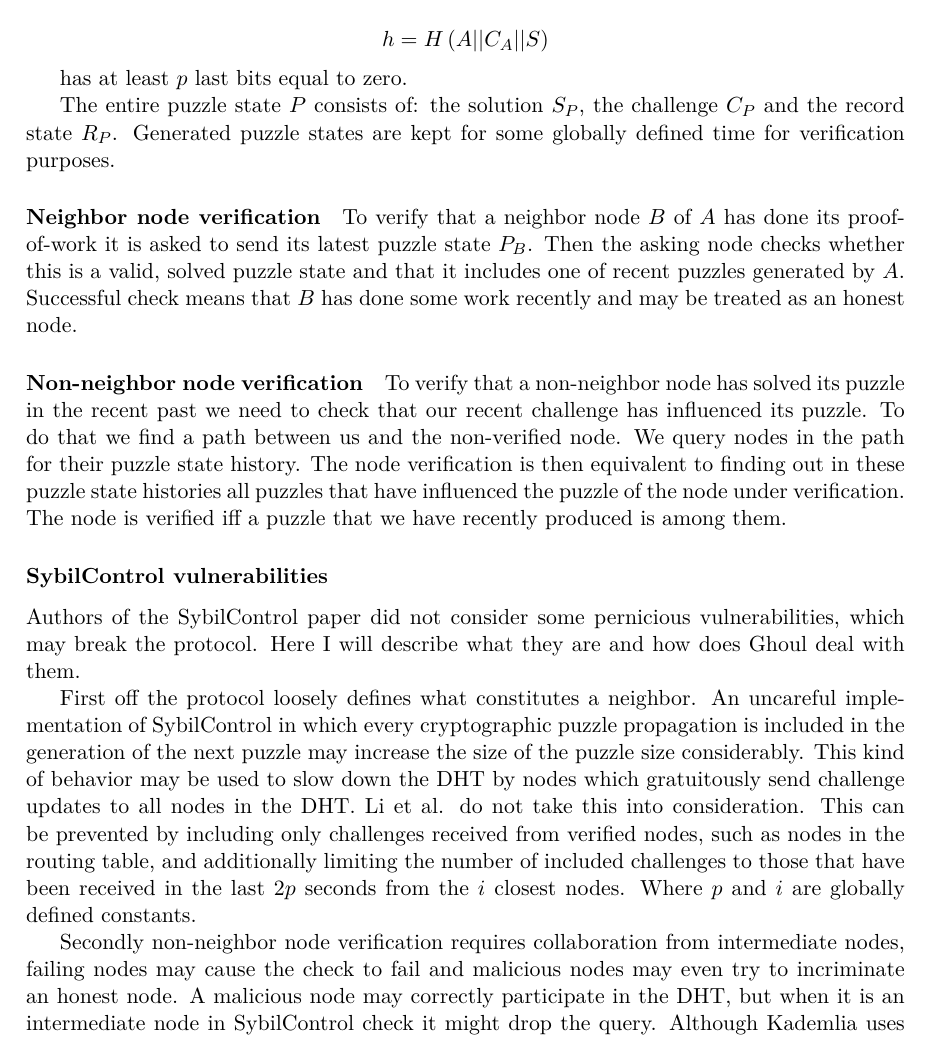
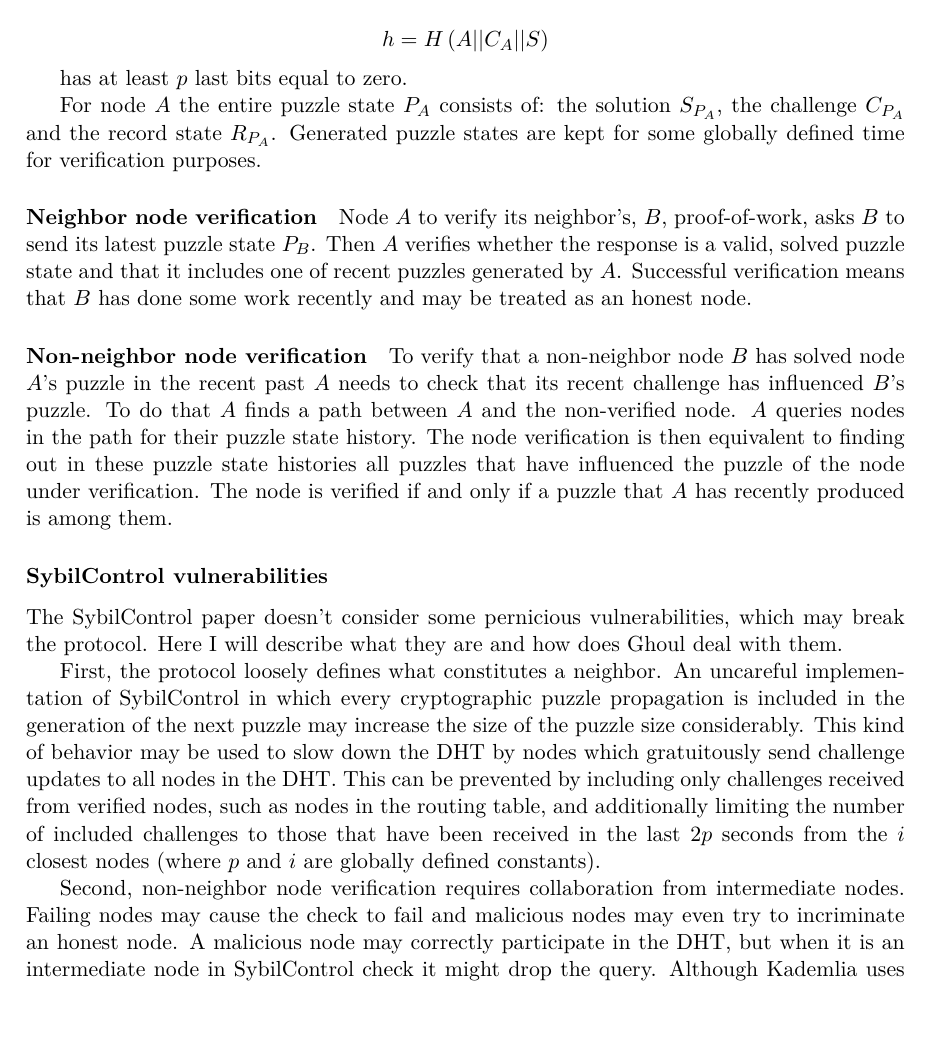
Before and after one commit to gregorias/Ghoul, a LaTeX thesis (ThesisPaper/mgr_gm306320.tex, which reads ThesisPaper/system_description.tex): part of page 27 of 34, cut so that both start at the same text, the shorter picture padded with empty space. Compiled offline with XeLaTeX.

Commit message:
Fix page 10

```diff
--- a/ThesisPaper/system_description.tex
+++ b/ThesisPaper/system_description.tex
@@ -602,44 +602,53 @@
 
   has at least $p$ last bits equal to zero.
 
-  The entire puzzle state $P$ consists of: the solution $S_P$, the challenge
-  $C_P$ and the record state $R_P$. Generated puzzle states are kept for some
-  globally defined time for verification purposes.
+  For node $A$ the entire puzzle state $P_A$ consists of: the solution
+  $S_{P_A}$, the challenge $C_{P_A}$ and the record state $R_{P_A}$.
+  Generated puzzle states are kept for some globally defined time for
+  verification purposes.
 
   \paragraph{Neighbor node verification}
-  To verify that a neighbor node $B$ of $A$ has done its proof-of-work it is
-  asked to send its latest puzzle state $P_B$. Then the asking node checks
-  whether this is a valid, solved puzzle state and that it includes one of
-  recent puzzles generated by $A$. Successful check means that $B$ has done some
-  work recently and may be treated as an honest node.
+
+  Node $A$ to verify its neighbor's, $B$, proof-of-work, asks $B$
+  to send its latest puzzle state $P_B$.
+  Then $A$ verifies whether the response is a valid, solved puzzle state and
+  that it includes one of recent puzzles generated by $A$.
+  Successful verification means that $B$ has done some work recently and may be
+  treated as an honest node.
 
   \paragraph{Non-neighbor node verification}
-  To verify that a non-neighbor node has solved its puzzle in the recent past we
-  need to check that our recent challenge has influenced its puzzle. To do that
-  we find a path between us and the non-verified node. We query nodes in the
-  path for their puzzle state history. The node verification is then equivalent
-  to finding out in these puzzle state histories all puzzles that have
-  influenced the puzzle of the node under verification. The node is verified iff
-  a puzzle that we have recently produced is among them.
+  To verify that a non-neighbor node $B$ has solved node $A$'s puzzle in the
+  recent past $A$ needs to check that its recent challenge has influenced $B$'s
+  puzzle.
+  To do that $A$ finds a path between $A$ and the non-verified node.
+  $A$ queries nodes in the path for their puzzle state history.
+  The node verification is then equivalent to finding out in these puzzle state
+  histories all puzzles that have influenced the puzzle of the node under
+  verification.
+  The node is verified if and only if a puzzle that $A$ has recently produced is
+  among them.
 
 \subsubsection{SybilControl vulnerabilities}
-  Authors of the SybilControl paper did not consider some pernicious
-  vulnerabilities, which may break the protocol. Here I will describe what they
-  are and how does Ghoul deal with them.
+  The SybilControl paper doesn't consider some pernicious vulnerabilities, which
+  may break the protocol.
+  Here I will describe what they are and how does Ghoul
+  deal with them.
 
-  First off the protocol loosely defines what constitutes a neighbor. An
+  First, the protocol loosely defines what constitutes a neighbor. An
   uncareful implementation of SybilControl in which every cryptographic puzzle
   propagation is included in the generation of the next puzzle may increase the
   size of the puzzle size considerably. This kind of behavior may be used to
   slow down the DHT by nodes which gratuitously send challenge updates to all
-  nodes in the DHT. Li et al. do not take this into consideration. This can
-  be prevented by including only challenges received from verified nodes, such
-  as nodes in the routing table, and additionally limiting the number of
-  included challenges to those that have been received in the last $2p$ seconds
-  from the $i$ closest nodes. Where $p$ and $i$ are globally defined constants.
+  nodes in the DHT.
+  This can be prevented by including only challenges received from verified
+  nodes, such as nodes in the routing table, and additionally limiting the
+  number of included challenges to those that have been received in the last
+  $2p$ seconds from the $i$ closest nodes (where $p$ and $i$ are globally
+  defined constants).
 
-  Secondly non-neighbor node verification requires collaboration from
-  intermediate nodes, failing nodes may cause the check to fail and malicious
-  nodes may even try to incriminate an honest node. A malicious node may
-  correctly participate in the DHT, but when it is an intermediate node in
-  SybilControl check it might drop the query. Although Kademlia uses redundant
+  Second, non-neighbor node verification requires collaboration from
+  intermediate nodes.
+  Failing nodes may cause the check to fail and malicious nodes may even try to
+  incriminate an honest node. A malicious node may correctly participate in the
+  DHT, but when it is an intermediate node in SybilControl check it might drop
+  the query. Although Kademlia uses redundant routing, such an attack may cause
```
Also changed, not shown: ThesisPaper/system_description.tex (9 more changed lines).
